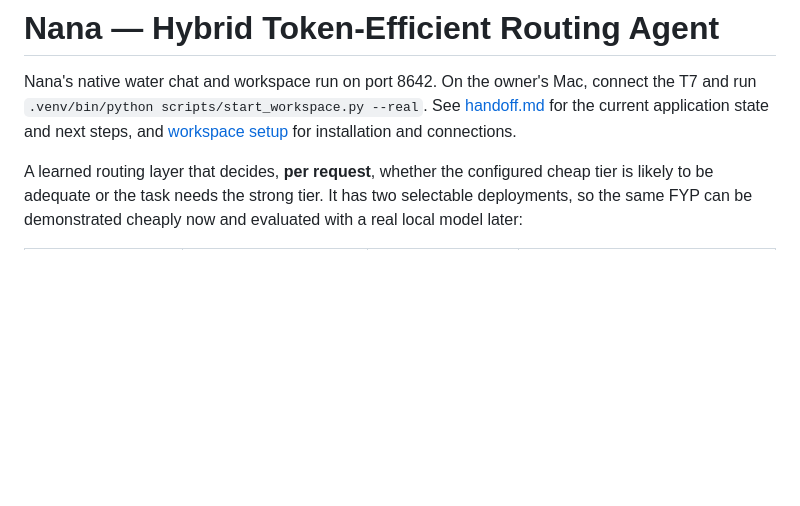
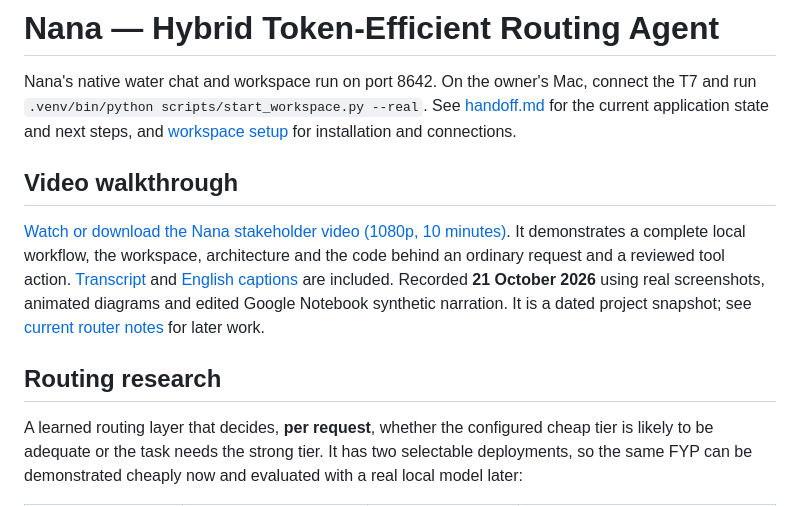
Before and after one commit to sujugithub/nana, a Markdown page: README.md, the part around the change. Drawn GitHub-style; blank space fills up the shorter version.

Commit message:
Link published Nana stakeholder video from README

```diff
--- a/README.md
+++ b/README.md
@@ -4,6 +4,19 @@ Nana's native water chat and workspace run on port 8642. On the owner's Mac,
 connect the T7 and run `.venv/bin/python scripts/start_workspace.py --real`.
 See [handoff.md](handoff.md) for the current application state and next steps,
 and [workspace setup](docs/WORKSPACE.md) for installation and connections.
+
+## Video walkthrough
+
+[Watch or download the Nana stakeholder video (1080p, 10 minutes)](https://github.com/sujugithub/nana/releases/tag/stakeholder-demo-2026-10-21).
+It demonstrates a complete local workflow, the workspace, architecture and the
+code behind an ordinary request and a reviewed tool action.
+[Transcript](https://github.com/sujugithub/nana/releases/download/stakeholder-demo-2026-10-21/transcript.md)
+and [English captions](https://github.com/sujugithub/nana/releases/download/stakeholder-demo-2026-10-21/nana-stakeholder.srt)
+are included. Recorded **21 October 2026** using real screenshots, animated
+diagrams and edited Google Notebook synthetic narration. It is a dated project
+snapshot; see [current router notes](docs/ARCH_ROUTER_NOTICE.md) for later work.
+
+## Routing research
 
 A learned routing layer that decides, **per request**, whether the configured
 cheap tier is likely to be adequate or the task needs the strong tier. It has
```
